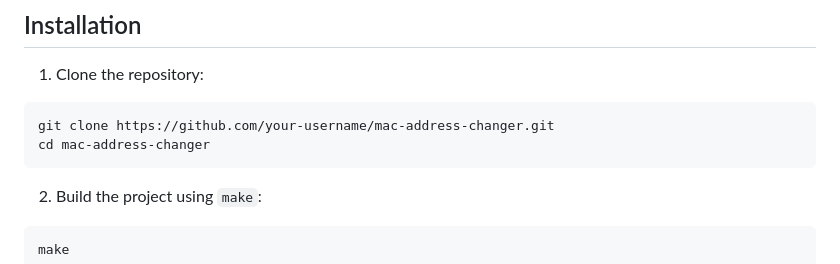
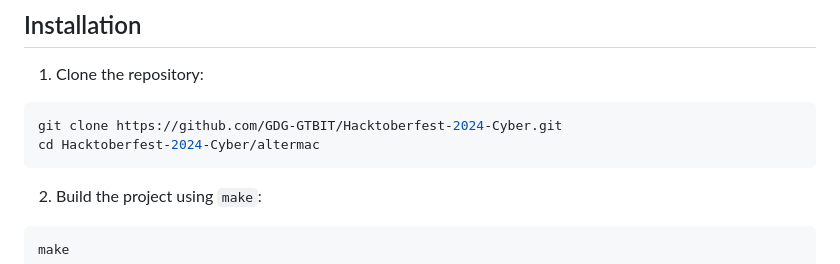
Before and after one commit to GDG-GTBIT/Hacktoberfest-2024-Cyber, a Markdown page: altermac/README.md, the part around the change. Rendered like a GitHub page.

````diff
--- a/altermac/README.md
+++ b/altermac/README.md
@@ -29,8 +29,8 @@ The program:
 1. Clone the repository:
 
 ```bash
-git clone https://github.com/your-username/mac-address-changer.git
-cd mac-address-changer
+git clone https://github.com/GDG-GTBIT/Hacktoberfest-2024-Cyber.git
+cd Hacktoberfest-2024-Cyber/altermac
 ```
 
 2. Build the project using `make`:
````
